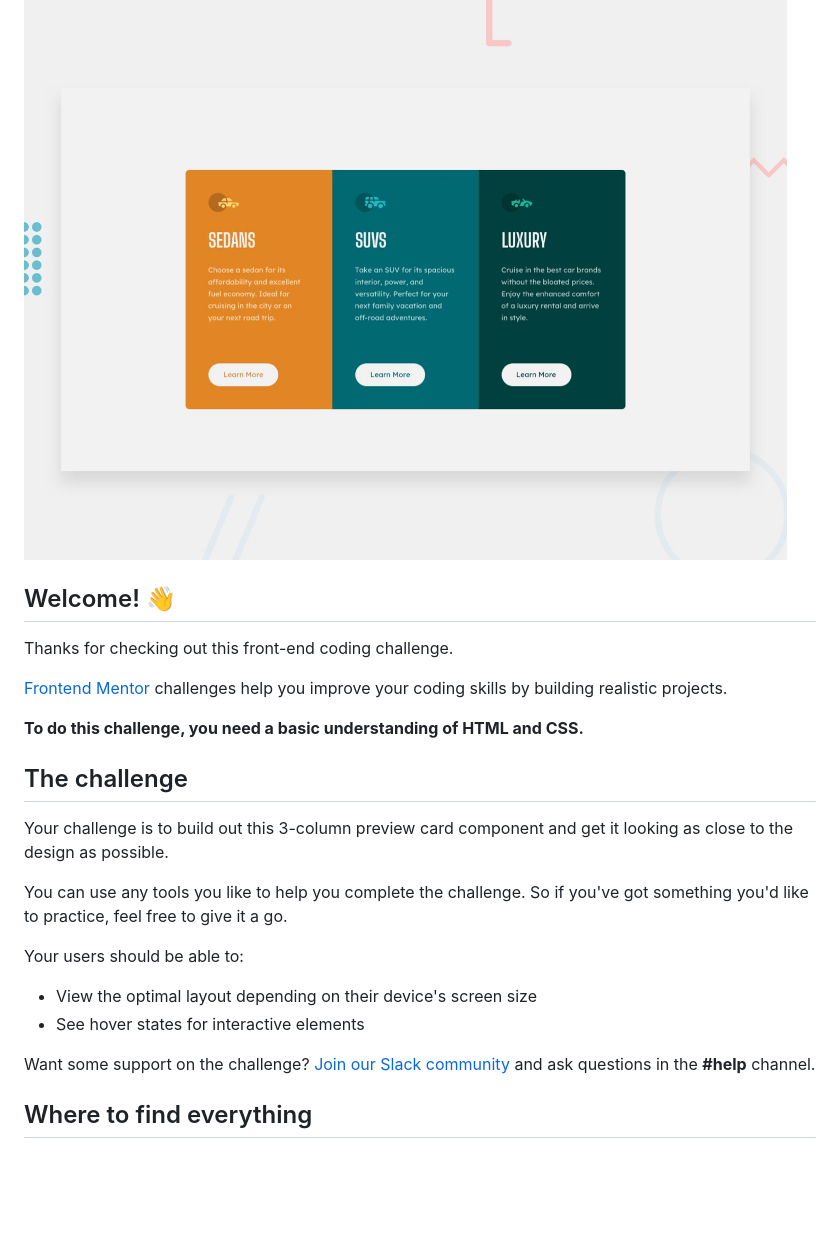
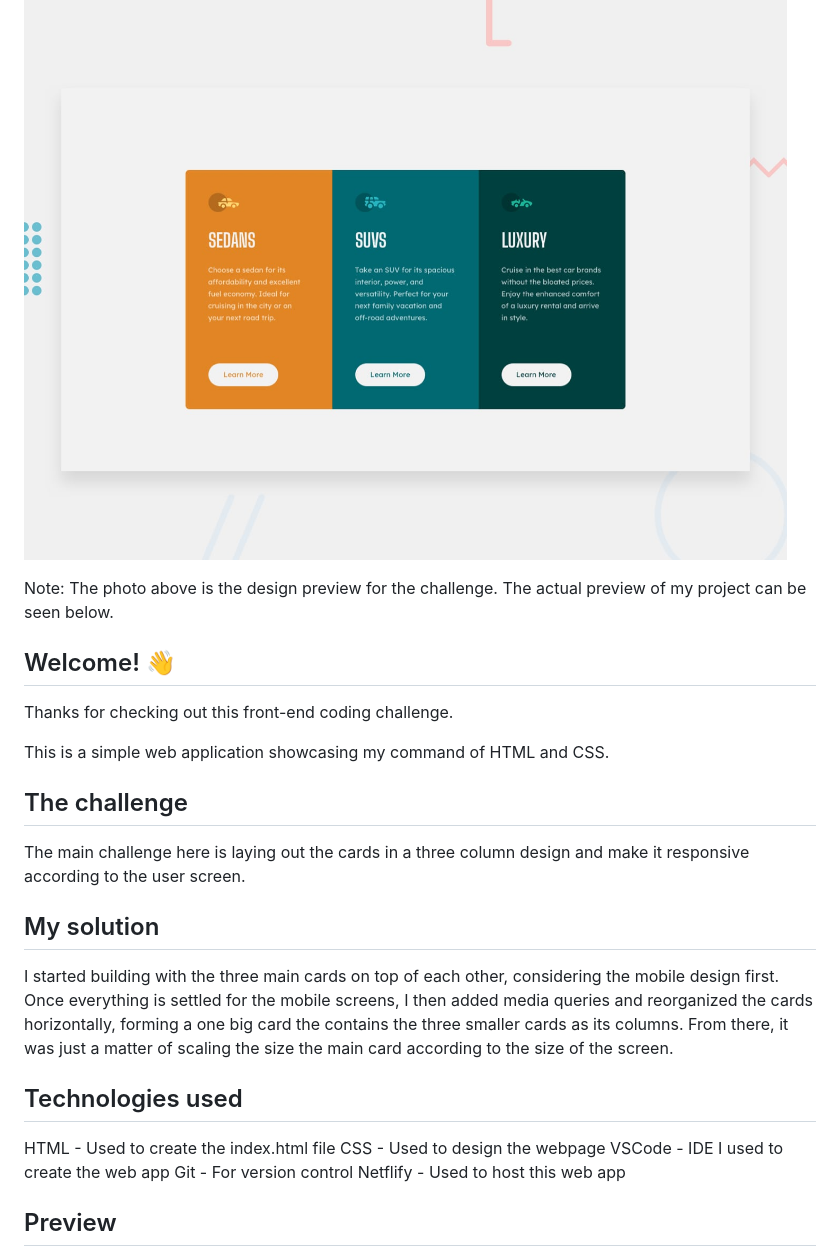
Before and after one commit to rgel25/3-column-preview-card-component, a Markdown page: README.md, the part around the change printed below. Drawn GitHub-style; blank space fills up the shorter version.

```diff
--- a/README.md
+++ b/README.md
@@ -1,27 +1,32 @@
 # Frontend Mentor - 3-column preview card component
 
 ![Design preview for the 3-column preview card component coding challenge](./design/desktop-preview.jpg)
+
+Note: The photo above is the design preview for the challenge. The actual preview of my project can be seen below.
 
 ## Welcome! 👋
 
 Thanks for checking out this front-end coding challenge.
 
-[Frontend Mentor](https://www.frontendmentor.io) challenges help you improve your coding skills by building realistic projects.
-
-**To do this challenge, you need a basic understanding of HTML and CSS.**
+This is a simple web application showcasing my command of HTML and CSS.
 
 ## The challenge
 
-Your challenge is to build out this 3-column preview card component and get it looking as close to the design as possible.
+The main challenge here is laying out the cards in a three column design and make it responsive according to the user screen.
 
-You can use any tools you like to help you complete the challenge. So if you've got something you'd like to practice, feel free to give it a go.
+## My solution
 
-Your users should be able to:
+I started building with the three main cards on top of each other, considering the mobile design first. Once everything is settled for the mobile screens, I then added media queries
+and reorganized the cards horizontally, forming a one big card the contains the three smaller cards as its columns. From there, it was just a matter of scaling the size the main card
+according to the size of the screen.
 
-- View the optimal layout depending on their device's screen size
-- See hover states for interactive elements
+## Technologies used
 
-Want some support on the challenge? [Join our Slack community](https://www.frontendmentor.io/slack) and ask questions in the **#help** channel.
+HTML - Used to create the index.html file
+CSS - Used to design the webpage
+VSCode - IDE I used to create the web app
+Git - For version control
+Netflify - Used to host this web app
 
-## Where to find everything
+## Preview
 
```
Also changed, not shown: other parts of README.md (+9 -59 lines), design/actual-dekstop.png (added), design/actual-mobile.png (added).
